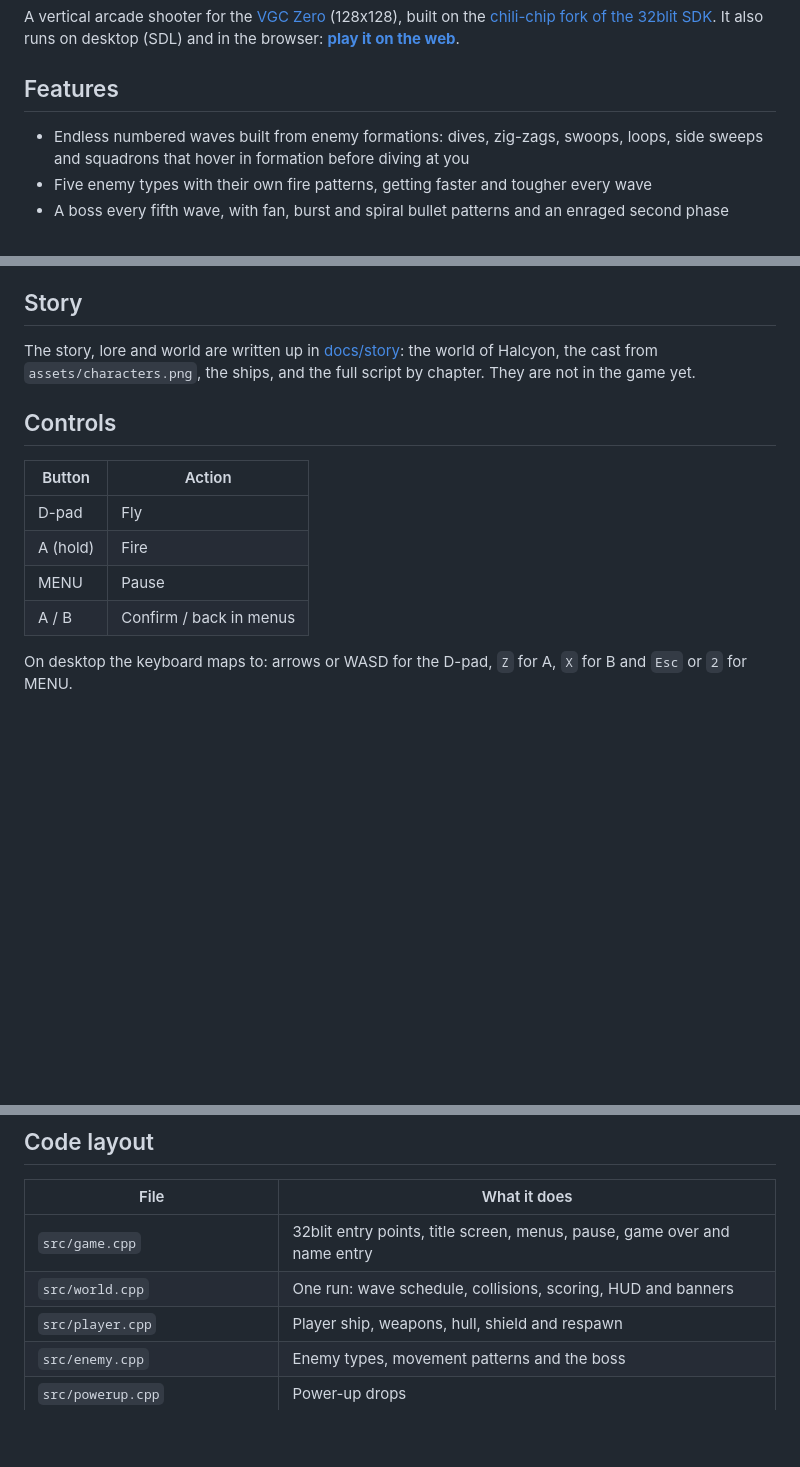
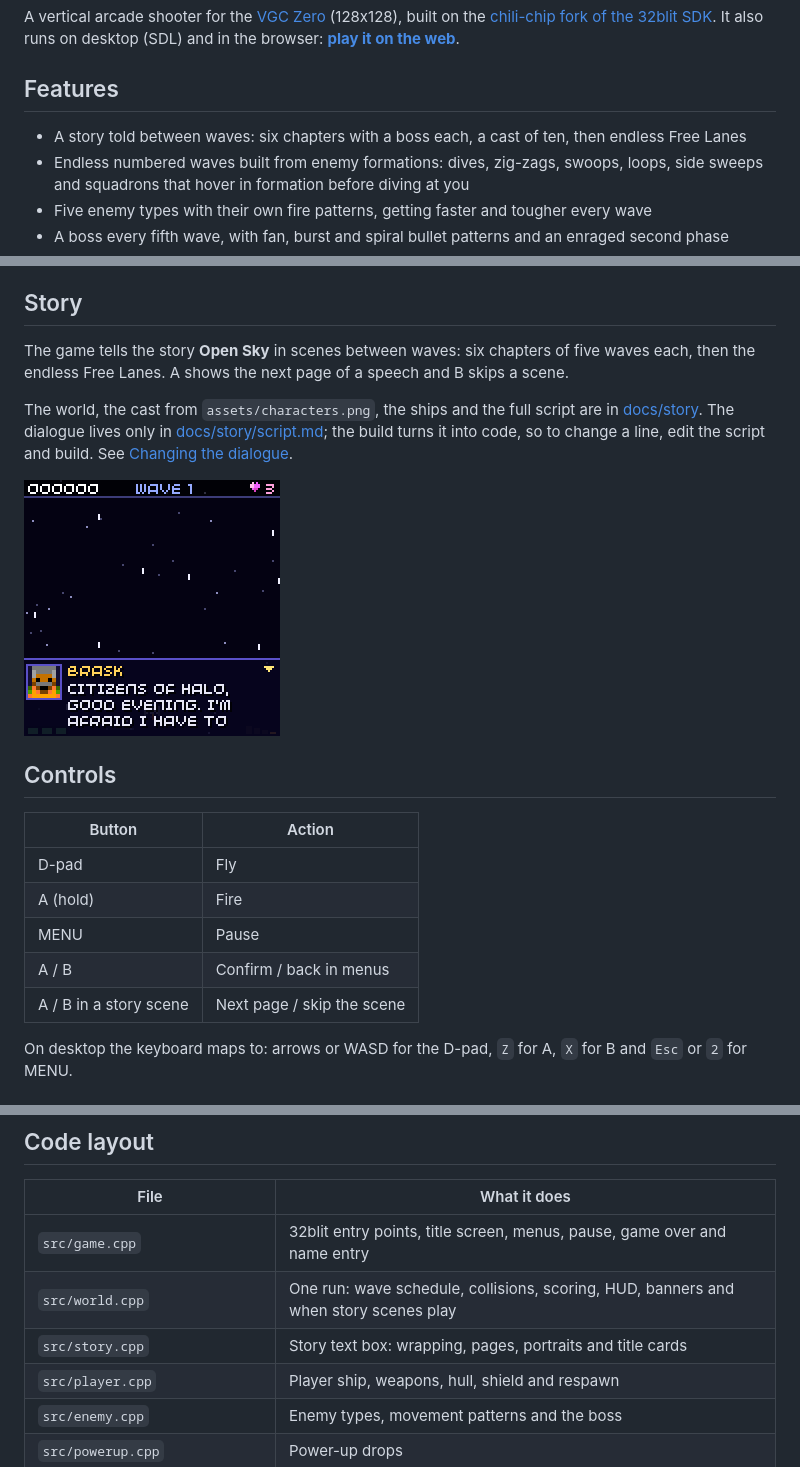
Before and after one commit to chili-chip/chili-space-fighter, a Markdown page: README.md, 3 parts joined by grey strips. Drawn GitHub-style; pictures changed too: docs/story/img/game-dialogue.png (added); blank space fills up the shorter version.

```diff
--- a/README.md
+++ b/README.md
@@ -10,6 +10,7 @@ desktop (SDL) and in the browser: **[play it on the web](https://space-fighter-g
 
 ## Features
 
+- A story told between waves: six chapters with a boss each, a cast of ten, then endless Free Lanes
 - Endless numbered waves built from enemy formations: dives, zig-zags, swoops, loops, side sweeps
   and squadrons that hover in formation before diving at you
 - Five enemy types with their own fire patterns, getting faster and tougher every wave
@@ -22,9 +23,15 @@ desktop (SDL) and in the browser: **[play it on the web](https://space-fighter-g
 
 ## Story
 
-The story, lore and world are written up in [docs/story](docs/story/index.md): the world of
-Halcyon, the cast from `assets/characters.png`, the ships, and the full script by chapter. They are
-not in the game yet.
+The game tells the story **Open Sky** in scenes between waves: six chapters of five waves each,
+then the endless Free Lanes. A shows the next page of a speech and B skips a scene.
+
+The world, the cast from `assets/characters.png`, the ships and the full script are in
+[docs/story](docs/story/index.md). The dialogue lives only in
+[docs/story/script.md](docs/story/script.md); the build turns it into code, so to change a line,
+edit the script and build. See [Changing the dialogue](docs/story/index.md#changing-the-dialogue).
+
+![Dialogue box](docs/story/img/game-dialogue.png)
 
 ## Controls
 
@@ -34,6 +41,7 @@ not in the game yet.
 | A (hold) | Fire |
 | MENU | Pause |
 | A / B | Confirm / back in menus |
+| A / B in a story scene | Next page / skip the scene |
 
 On desktop the keyboard maps to: arrows or WASD for the D-pad, `Z` for A, `X` for B and `Esc` or `2` for MENU.
 
@@ -79,7 +87,8 @@ The web build is produced by CI with Emscripten and deployed from `main`.
 | File | What it does |
 | --- | --- |
 | `src/game.cpp` | 32blit entry points, title screen, menus, pause, game over and name entry |
-| `src/world.cpp` | One run: wave schedule, collisions, scoring, HUD and banners |
+| `src/world.cpp` | One run: wave schedule, collisions, scoring, HUD, banners and when story scenes play |
+| `src/story.cpp` | Story text box: wrapping, pages, portraits and title cards |
 | `src/player.cpp` | Player ship, weapons, hull, shield and respawn |
 | `src/enemy.cpp` | Enemy types, movement patterns and the boss |
 | `src/powerup.cpp` | Power-up drops |
```
Also changed, not shown: other parts of README.md (+1 -0 lines), docs/story/index.md (+74 -5 lines), docs/story/script.md (+5 -3 lines), docs/story/img/game-chapter-card.png (added), docs/story/img/game-game-over.png (added), docs/story/img/game-radio-static.png (added), docs/story/img/game-title-card.png (added), 9 other files.
